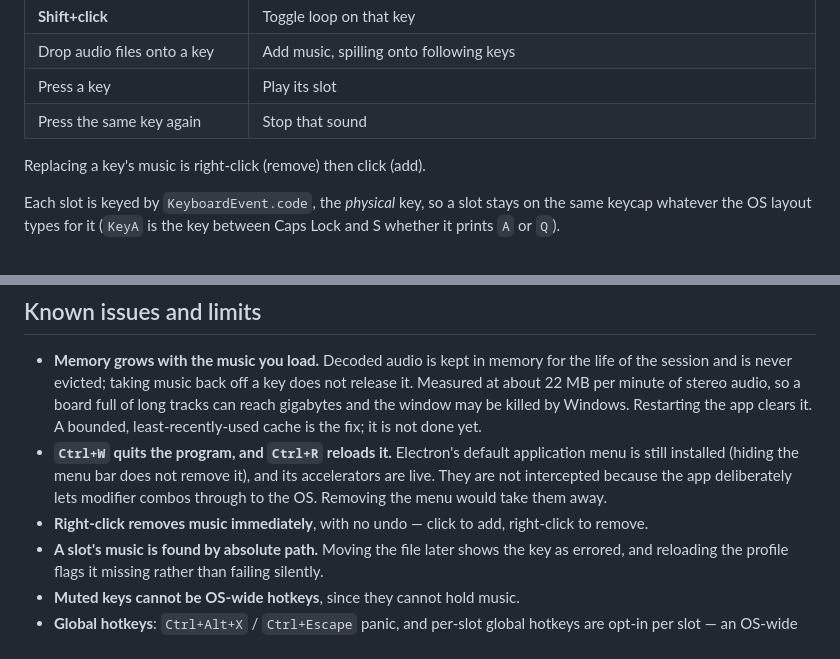
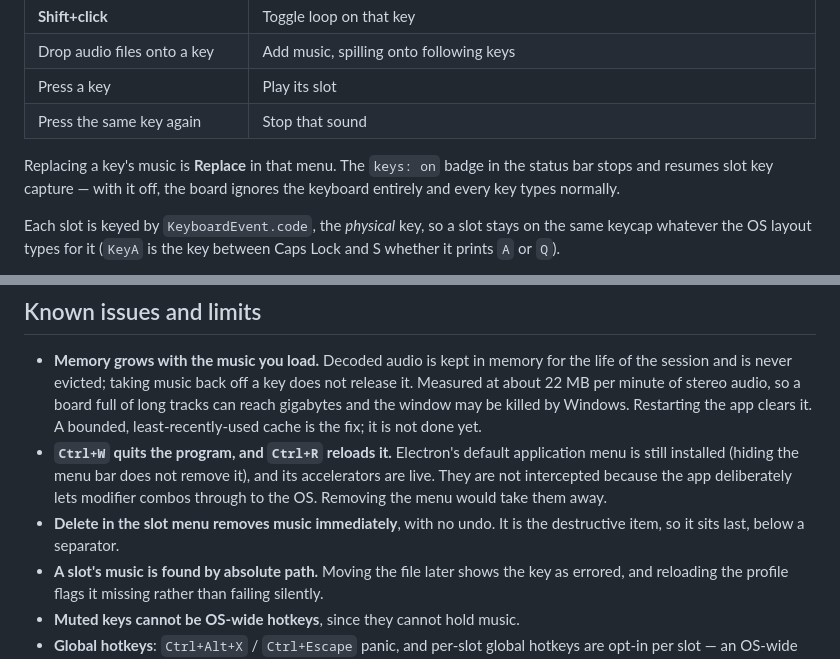
Before and after one commit to mavipisowifi/HotSound, a Markdown page: README.md, 2 parts joined by grey strips. Rendered like a GitHub page.

```diff
--- a/README.md
+++ b/README.md
@@ -101,7 +101,9 @@ runs the installer silently on purpose.
 | Press a key | Play its slot |
 | Press the same key again | Stop that sound |
 
-Replacing a key's music is right-click (remove) then click (add).
+Replacing a key's music is **Replace** in that menu. The `keys: on` badge in the status
+bar stops and resumes slot key capture — with it off, the board ignores the keyboard
+entirely and every key types normally.
 
 Each slot is keyed by `KeyboardEvent.code`, the *physical* key, so a slot stays on the
 same keycap whatever the OS layout types for it (`KeyA` is the key between Caps Lock and
@@ -500,8 +502,8 @@ without having tested anything, and that must count as a failure.
   menu is still installed (hiding the menu bar does not remove it), and its accelerators
   are live. They are not intercepted because the app deliberately lets modifier combos
   through to the OS. Removing the menu would take them away.
-- **Right-click removes music immediately**, with no undo — click to add, right-click to
-  remove.
+- **Delete in the slot menu removes music immediately**, with no undo. It is the
+  destructive item, so it sits last, below a separator.
 - **A slot's music is found by absolute path.** Moving the file later shows the key as
   errored, and reloading the profile flags it missing rather than failing silently.
 - **Muted keys cannot be OS-wide hotkeys**, since they cannot hold music.
```
Also changed, not shown: RELEASE_NOTES.md (+48 -19 lines).
